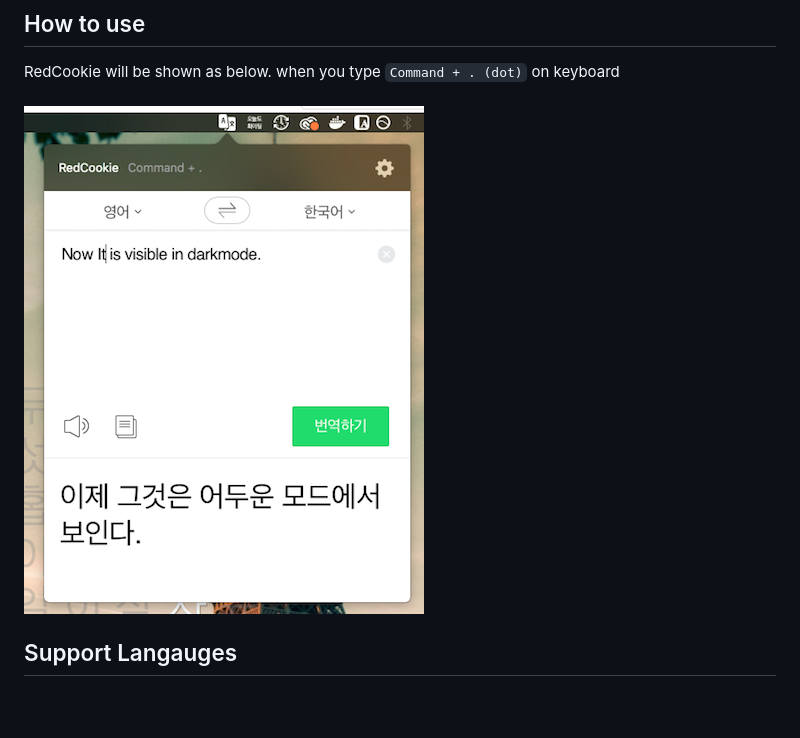
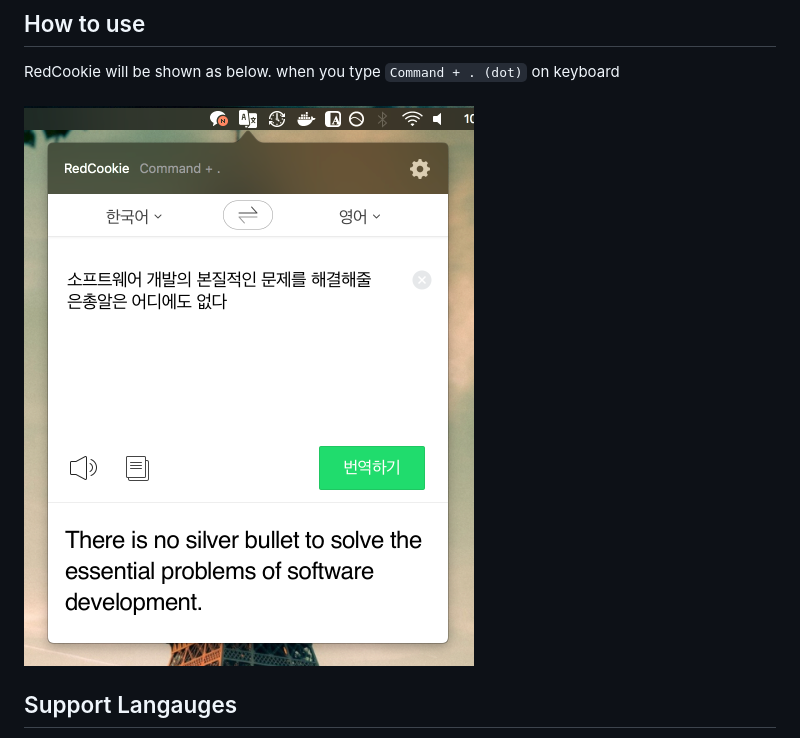
Before and after one commit to HieuLsw/RedCookie, a Markdown page: README.md, the part around the change. GitHub-like rendering; pictures changed too: docs/images/screenshot.png, docs/images/screenshot3.png (deleted); blank space fills up the shorter version.

```diff
--- a/README.md
+++ b/README.md
@@ -8,7 +8,7 @@ You can download this app on our website [RedCookie's official website.](https:/
 
 ## How to use
 RedCookie will be shown as below. when you type `Command + . (dot)` on keyboard<br><br>
-![Quick Translator Screenshot 2](./docs/images/screenshot3.png)
+![Quick Translator Screenshot 2](./docs/images/screenshot.png)
 
 ## Support Langauges
 * Chinese
```
